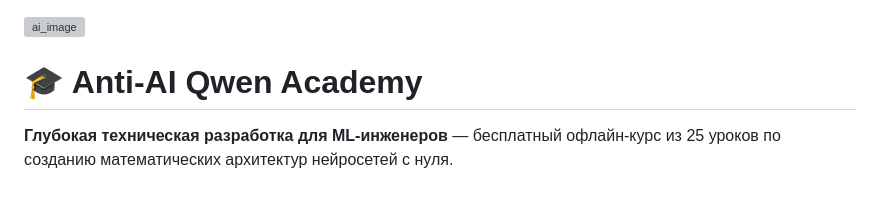
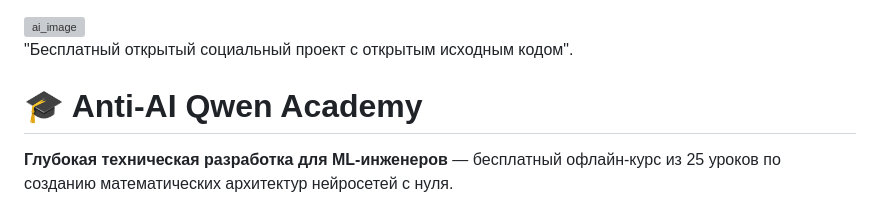
Before and after one commit to ancf-hue/anti-ai-qwen-academy-deep-technical-development-for-ML-engineers, a Markdown page: README.md, the part around the change. Drawn GitHub-style; grey boxes are pictures that could not be loaded.

```diff
--- a/README.md
+++ b/README.md
@@ -1,4 +1,7 @@
 <img width="800" height="600" alt="ai_image" src="https://github.com/user-attachments/assets/3a2f5cdd-d6ff-4477-b9d2-171218171164" />
+
+
+"Бесплатный открытый социальный проект с открытым исходным кодом".
 
 # 🎓 Anti-AI Qwen Academy
 
```
